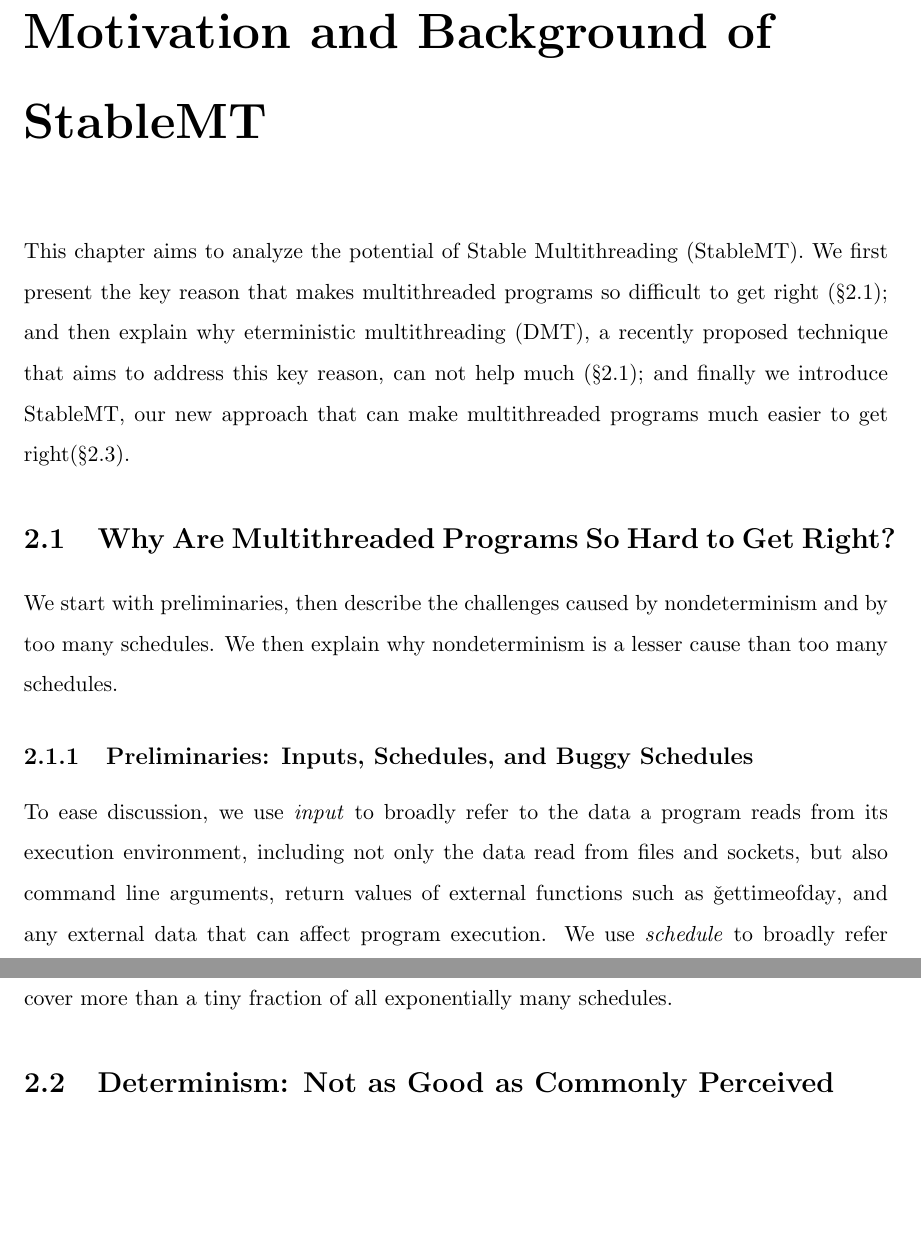
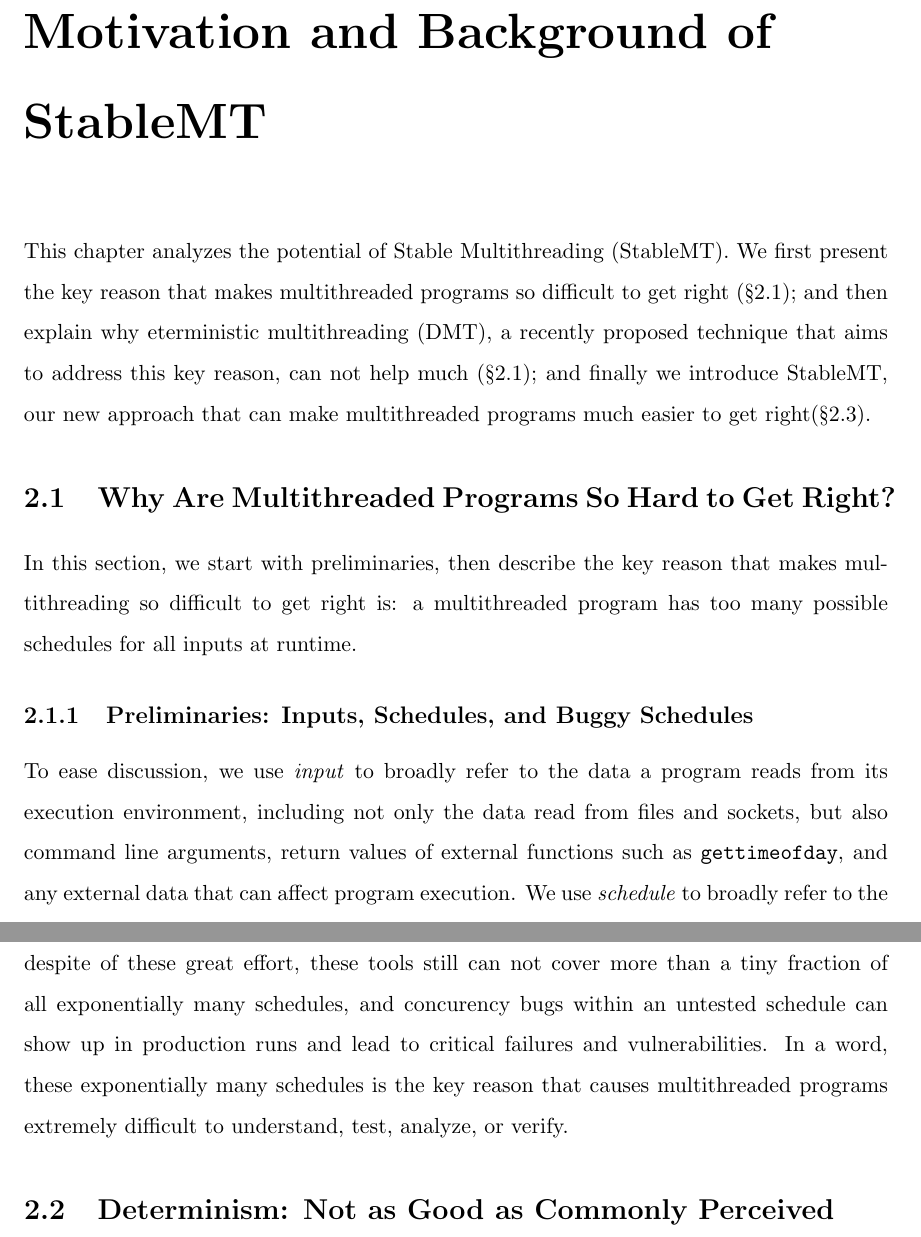
Before and after one commit to hemingcui/phd-thesis, a LaTeX thesis (thesis.tex, which reads smt-motivation.tex): two parts of pages 18 and 20 of 70, joined at a grey line, cut so that both start at the same text, the shorter picture padded with empty space. Compiled offline with pdfLaTeX; a LaTeX package or settings file that is missing is left out; a missing bibliography style is replaced by a similar one.

Commit message:
Refactored the key reason section in motivation.

```diff
--- a/smt-motivation.tex
+++ b/smt-motivation.tex
@@ -1,6 +1,6 @@
 \chapter{Motivation and Background of \smt} \label{sec:smt-motivation}
 
-This chapter aims to analyze the potential of Stable Multithreading (\smt). We
+This chapter analyzes the potential of Stable Multithreading (\smt). We
 first present the key reason that makes multithreaded programs so difficult to
 get right (\S\ref{sec:smt-why}); and then explain why eterministic
 multithreading (\dmt), a recently proposed technique that aims to address this
@@ -44,15 +44,15 @@ reliability.
 \end{center}
 \end{figure*}
 
-We start with preliminaries, then describe the challenges caused by
-nondeterminism and by too many schedules.  We then explain why
-nondeterminism is a lesser cause than too many schedules.
+In this section, we start with preliminaries, then describe the key reason that
+makes multithreading so difficult to get right is: a multithreaded program has
+too many possible schedules for all inputs at runtime.
 
 \subsection{Preliminaries: Inputs, Schedules, and Buggy Schedules}
 
 To ease discussion, we use \emph{input} to broadly refer to the data a
 program reads from its execution environment, including not only the data
 read from files and sockets, but also command line arguments, return
-values of external functions such as \v{gettimeofday}, and any external data
+values of external functions such as \vv{gettimeofday}, and any external data
 that can affect program execution.  We use \emph{schedule} to broadly refer to
 the (partially or totally) ordered set of communication operations in a
@@ -98,2 +89,0 @@ same schedules while missing others.  Recent tools
-we seriously lack resources to cover more than a tiny fraction of all
-exponentially many schedules.
@@ -100,3 +100,9 @@ exponentially many schedules.
+despite of these great effort, these tools still can not cover more than a tiny
+fraction of all exponentially many schedules, and concurency bugs within an
+untested schedule can show up in production runs and lead to critical failures
+and vulnerabilities. In a word, these exponentially many schedules is the key
+reason that causes multithreaded programs extremely difficult to understand,
+test, analyze, or verify.
 
 \section{Determinism: Not as Good as Commonly Perceived} \label{sec:smt-dmt}
 
```
Also changed, not shown: smt-motivation.tex (26 more changed lines).
